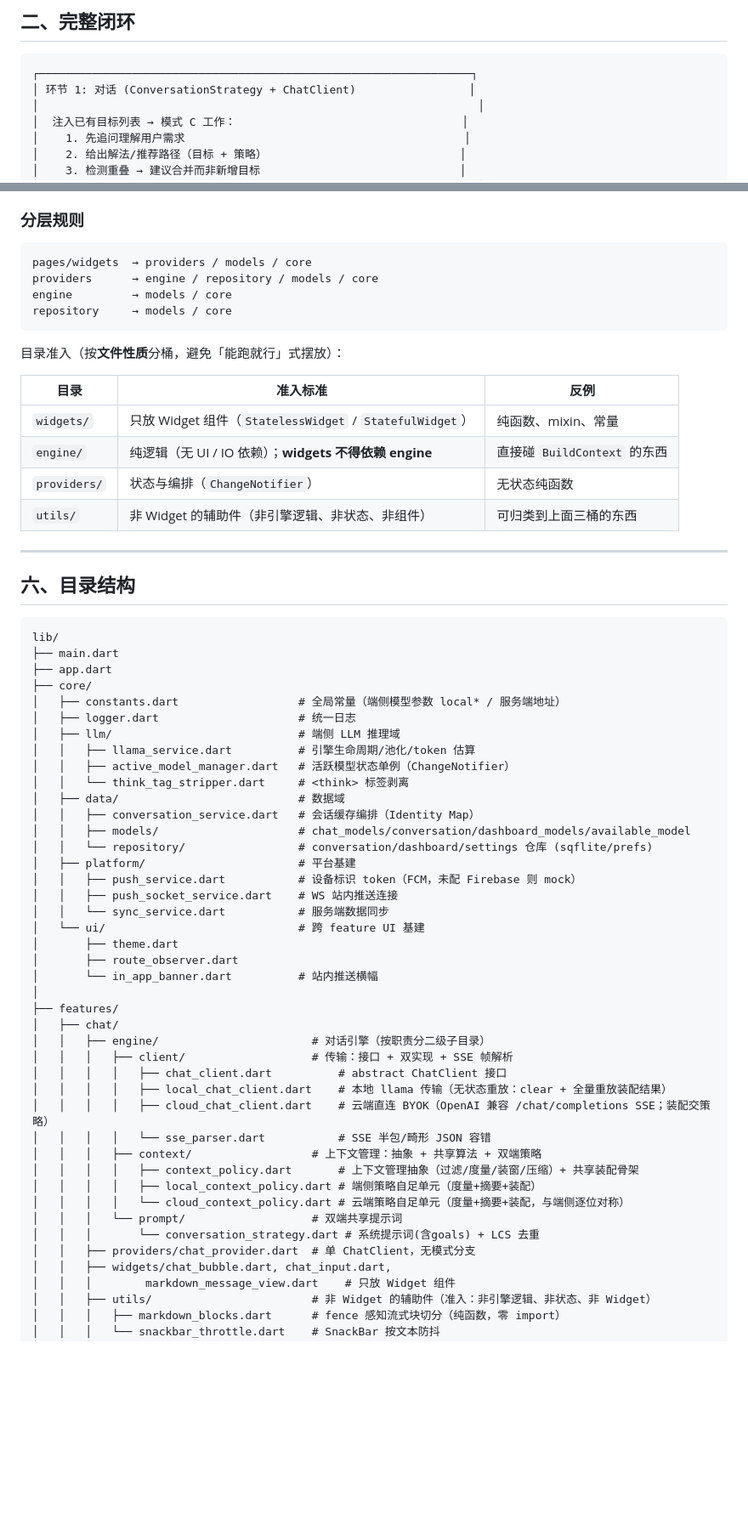
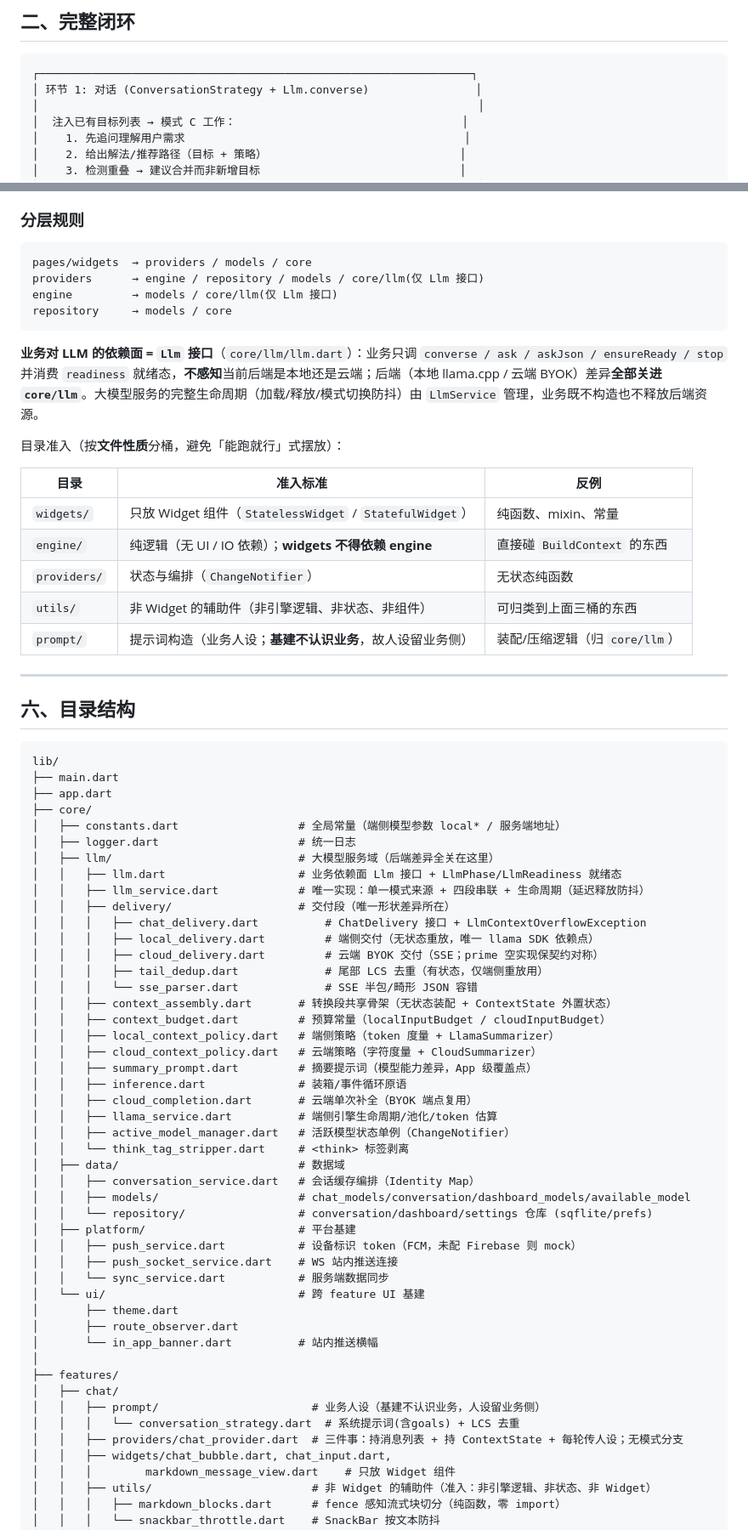
Before and after one commit to SuperJieLab/zhixing-ai, a Markdown page: docs/PROJECT.md, 2 parts joined by grey strips. Shown at 85% size. GitHub-like rendering; blank space fills up the shorter version.

````diff
--- a/docs/PROJECT.md
+++ b/docs/PROJECT.md
@@ -25,7 +25,7 @@
 
 ```
 ┌─────────────────────────────────────────────────────────────────┐
-│ 环节 1: 对话 (ConversationStrategy + ChatClient)                 │
+│ 环节 1: 对话 (ConversationStrategy + Llm.converse)                │
 │                                                                  │
 │  注入已有目标列表 → 模式 C 工作：                                  │
 │    1. 先追问理解用户需求                                          │
@@ -196,10 +199,12 @@ Strategy:
 
 ```
 pages/widgets  → providers / models / core
-providers      → engine / repository / models / core
-engine         → models / core
+providers      → engine / repository / models / core/llm(仅 Llm 接口)
+engine         → models / core/llm(仅 Llm 接口)
 repository     → models / core
 ```
+
+**业务对 LLM 的依赖面 = `Llm` 接口**（`core/llm/llm.dart`）：业务只调 `converse / ask / askJson / ensureReady / stop` 并消费 `readiness` 就绪态，**不感知**当前后端是本地还是云端；后端（本地 llama.cpp / 云端 BYOK）差异**全部关进 `core/llm`**。大模型服务的完整生命周期（加载/释放/模式切换防抖）由 `LlmService` 管理，业务既不构造也不释放后端资源。
 
 目录准入（按**文件性质**分桶，避免「能跑就行」式摆放）：
 
@@ -209,6 +214,7 @@ repository     → models / core
 | `engine/` | 纯逻辑（无 UI / IO 依赖）；**widgets 不得依赖 engine** | 直接碰 `BuildContext` 的东西 |
 | `providers/` | 状态与编排（`ChangeNotifier`） | 无状态纯函数 |
 | `utils/` | 非 Widget 的辅助件（非引擎逻辑、非状态、非组件） | 可归类到上面三桶的东西 |
+| `prompt/` | 提示词构造（业务人设；**基建不认识业务**，故人设留业务侧） | 装配/压缩逻辑（归 `core/llm`） |
 
 ---
 
@@ -221,8 +227,23 @@ lib/
 ├── core/
 │   ├── constants.dart                  # 全局常量（端侧模型参数 local* / 服务端地址）
 │   ├── logger.dart                     # 统一日志
-│   ├── llm/                            # 端侧 LLM 推理域
-│   │   ├── llama_service.dart          # 引擎生命周期/池化/token 估算
+│   ├── llm/                            # 大模型服务域（后端差异全关在这里）
+│   │   ├── llm.dart                    # 业务依赖面 Llm 接口 + LlmPhase/LlmReadiness 就绪态
+│   │   ├── llm_service.dart            # 唯一实现：单一模式来源 + 四段串联 + 生命周期（延迟释放防抖）
+│   │   ├── delivery/                   # 交付段（唯一形状差异所在）
+│   │   │   ├── chat_delivery.dart          # ChatDelivery 接口 + LlmContextOverflowException
+│   │   │   ├── local_delivery.dart         # 端侧交付（无状态重放，唯一 llama SDK 依赖点）
+│   │   │   ├── cloud_delivery.dart         # 云端 BYOK 交付（SSE；prime 空实现保契约对称）
+│   │   │   ├── tail_dedup.dart             # 尾部 LCS 去重（有状态，仅端侧重放用）
+│   │   │   └── sse_parser.dart             # SSE 半包/畸形 JSON 容错
+│   │   ├── context_assembly.dart       # 转换段共享骨架（无状态装配 + ContextState 外置状态）
+│   │   ├── context_budget.dart         # 预算常量（localInputBudget / cloudInputBudget）
+│   │   ├── local_context_policy.dart   # 端侧策略（token 度量 + LlamaSummarizer）
+│   │   ├── cloud_context_policy.dart   # 云端策略（字符度量 + CloudSummarizer）
+│   │   ├── summary_prompt.dart         # 摘要提示词（模型能力差异，App 级覆盖点）
+│   │   ├── inference.dart              # 装箱/事件循环原语
+│   │   ├── cloud_completion.dart       # 云端单次补全（BYOK 端点复用）
+│   │   ├── llama_service.dart          # 端侧引擎生命周期/池化/token 估算
 │   │   ├── active_model_manager.dart   # 活跃模型状态单例（ChangeNotifier）
 │   │   └── think_tag_stripper.dart     # <think> 标签剥离
 │   ├── data/                           # 数据域
@@ -240,19 +261,9 @@ lib/
 │
 ├── features/
 │   ├── chat/
-│   │   ├── engine/                       # 对话引擎（按职责分二级子目录）
-│   │   │   ├── client/                   # 传输：接口 + 双实现 + SSE 帧解析
-│   │   │   │   ├── chat_client.dart          # abstract ChatClient 接口
-│   │   │   │   ├── local_chat_client.dart    # 本地 llama 传输（无状态重放：clear + 全量重放装配结果）
-│   │   │   │   ├── cloud_chat_client.dart    # 云端直连 BYOK（OpenAI 兼容 /chat/completions SSE；装配交策略）
-│   │   │   │   └── sse_parser.dart           # SSE 半包/畸形 JSON 容错
-│   │   │   ├── context/                  # 上下文管理：抽象 + 共享算法 + 双端策略
-│   │   │   │   ├── context_policy.dart       # 上下文管理抽象（过滤/度量/装窗/压缩）+ 共享装配骨架
-│   │   │   │   ├── local_context_policy.dart # 端侧策略自足单元（度量+摘要+装配）
-│   │   │   │   └── cloud_context_policy.dart # 云端策略自足单元（度量+摘要+装配，与端侧逐位对称）
-│   │   │   └── prompt/                   # 双端共享提示词
-│   │   │       └── conversation_strategy.dart # 系统提示词(含goals) + LCS 去重
-│   │   ├── providers/chat_provider.dart  # 单 ChatClient，无模式分支
+│   │   ├── prompt/                       # 业务人设（基建不认识业务，人设留业务侧）
+│   │   │   └── conversation_strategy.dart  # 系统提示词(含goals) + LCS 去重
+│   │   ├── providers/chat_provider.dart  # 三件事：持消息列表 + 持 ContextState + 每轮传人设；无模式分支
 │   │   ├── widgets/chat_bubble.dart, chat_input.dart,
 │   │   │        markdown_message_view.dart    # 只放 Widget 组件
 │   │   ├── utils/                        # 非 Widget 的辅助件（准入：非引擎逻辑、非状态、非 Widget）
````
Also changed, not shown: other parts of docs/PROJECT.md (+12 -8 lines), docs/plans/2026-09-12-llm-service-layering-design.md (+1 -1 lines), docs/plans/2026-09-12-llm-service-layering-plan.md (+8 -8 lines).
